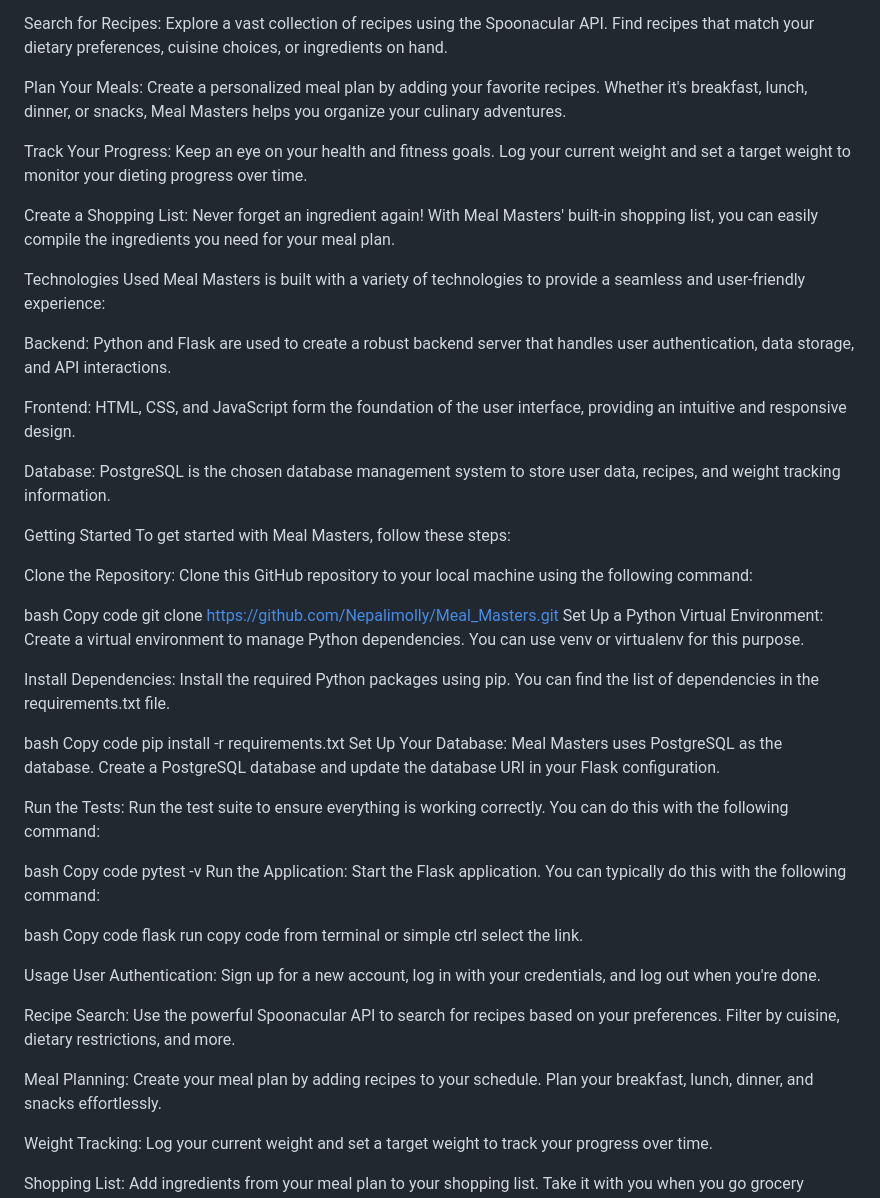
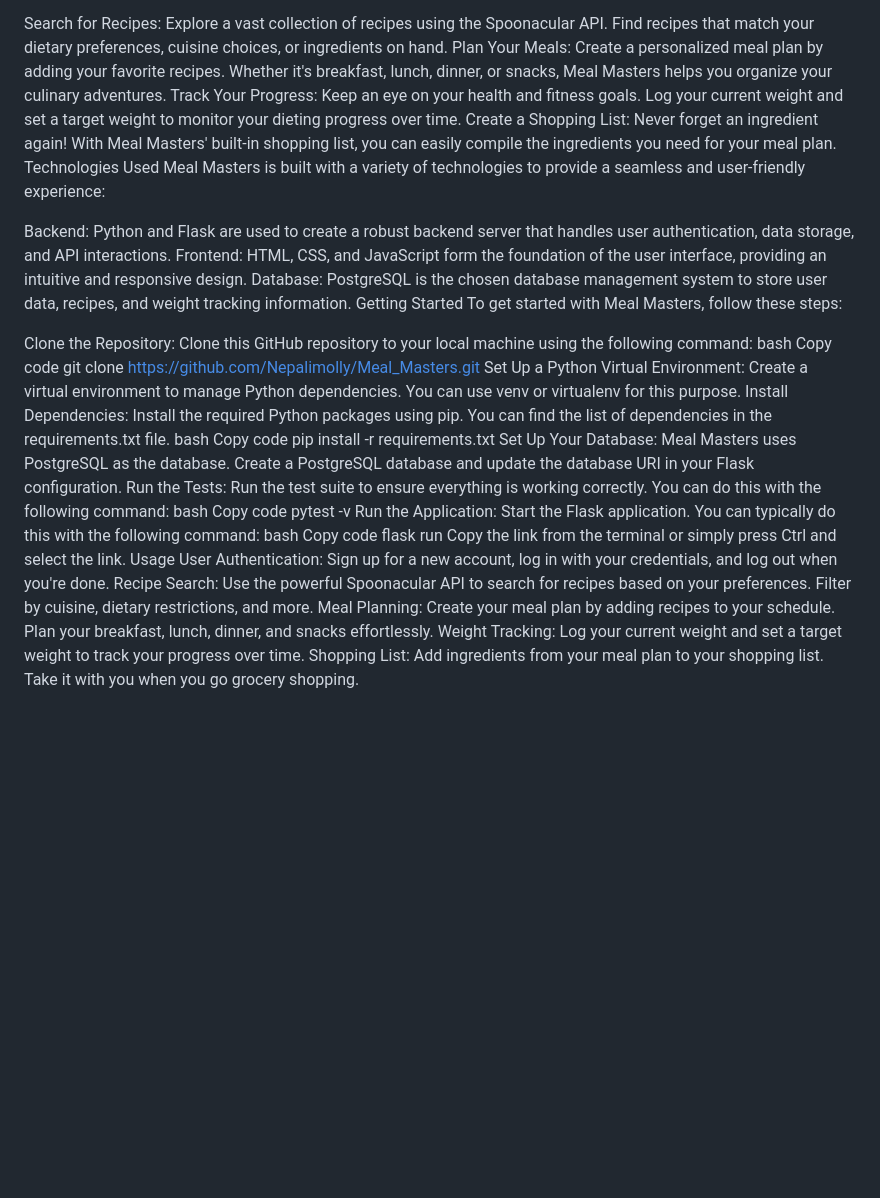
Before and after one commit to ProgrammerKJ/Meal_Masters, a Markdown page: README.md, the part around the change. Drawn GitHub-style; blank space fills up the shorter version.

```diff
--- a/README.md
+++ b/README.md
@@ -2,58 +2,40 @@ Meal Masters - Your Recipe and Diet Tracking App
 Meal Masters is a web-based application that empowers users to discover, plan, and track their culinary journey. Whether you're a seasoned chef or a cooking novice, Meal Masters has something for you. With Meal Masters, you can:
 
 Search for Recipes: Explore a vast collection of recipes using the Spoonacular API. Find recipes that match your dietary preferences, cuisine choices, or ingredients on hand.
-
 Plan Your Meals: Create a personalized meal plan by adding your favorite recipes. Whether it's breakfast, lunch, dinner, or snacks, Meal Masters helps you organize your culinary adventures.
-
 Track Your Progress: Keep an eye on your health and fitness goals. Log your current weight and set a target weight to monitor your dieting progress over time.
-
 Create a Shopping List: Never forget an ingredient again! With Meal Masters' built-in shopping list, you can easily compile the ingredients you need for your meal plan.
-
 Technologies Used
 Meal Masters is built with a variety of technologies to provide a seamless and user-friendly experience:
 
 Backend: Python and Flask are used to create a robust backend server that handles user authentication, data storage, and API interactions.
-
 Frontend: HTML, CSS, and JavaScript form the foundation of the user interface, providing an intuitive and responsive design.
-
 Database: PostgreSQL is the chosen database management system to store user data, recipes, and weight tracking information.
-
 Getting Started
 To get started with Meal Masters, follow these steps:
 
 Clone the Repository: Clone this GitHub repository to your local machine using the following command:
-
 bash
 Copy code
 git clone https://github.com/Nepalimolly/Meal_Masters.git
 Set Up a Python Virtual Environment: Create a virtual environment to manage Python dependencies. You can use venv or virtualenv for this purpose.
-
 Install Dependencies: Install the required Python packages using pip. You can find the list of dependencies in the requirements.txt file.
-
 bash
 Copy code
 pip install -r requirements.txt
 Set Up Your Database: Meal Masters uses PostgreSQL as the database. Create a PostgreSQL database and update the database URI in your Flask configuration.
-
 Run the Tests: Run the test suite to ensure everything is working correctly. You can do this with the following command:
-
 bash
 Copy code
 pytest -v
 Run the Application: Start the Flask application. You can typically do this with the following command:
-
 bash
 Copy code
 flask run
-copy code from terminal or simple ctrl select the link.
-
+Copy the link from the terminal or simply press Ctrl and select the link.
 Usage
 User Authentication: Sign up for a new account, log in with your credentials, and log out when you're done.
-
 Recipe Search: Use the powerful Spoonacular API to search for recipes based on your preferences. Filter by cuisine, dietary restrictions, and more.
-
 Meal Planning: Create your meal plan by adding recipes to your schedule. Plan your breakfast, lunch, dinner, and snacks effortlessly.
-
 Weight Tracking: Log your current weight and set a target weight to track your progress over time.
-
 Shopping List: Add ingredients from your meal plan to your shopping list. Take it with you when you go grocery shopping.
```
